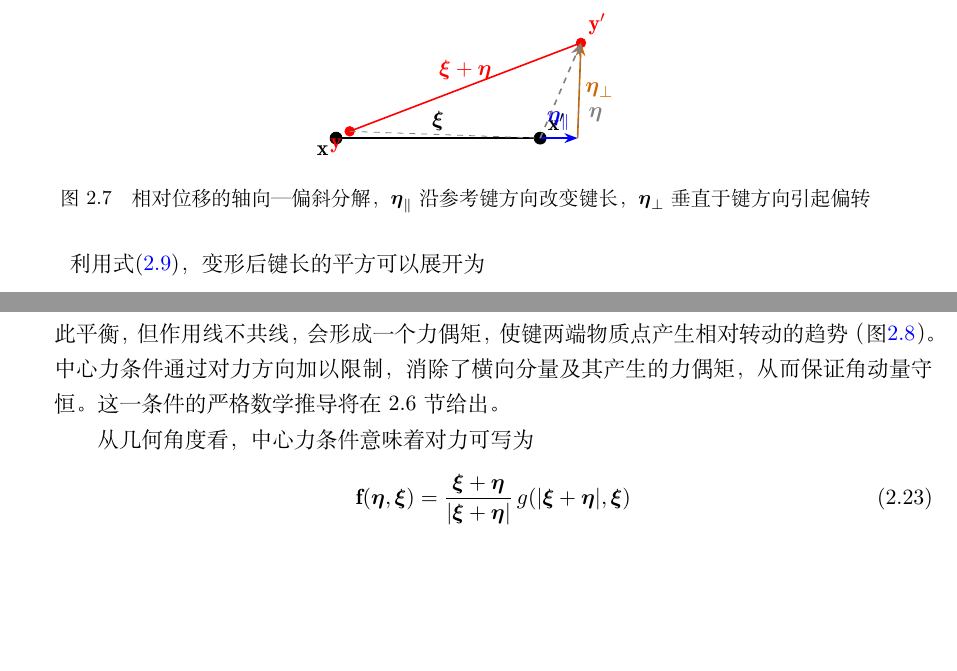
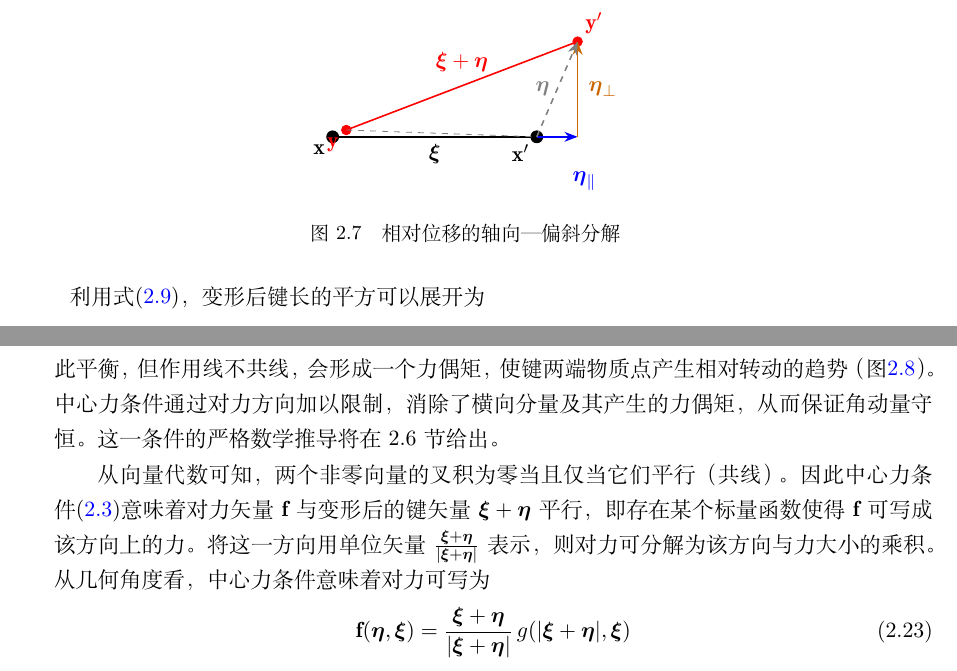
Before and after one commit to liuliwang/PD-book, a LaTeX thesis (main.tex, which reads chapters/ch02_framework.tex): two parts of pages 36 and 39 of 155, joined at a grey line, cut so that both start at the same text, the shorter picture padded with empty space. Compiled offline with XeLaTeX.

Commit message:
第2章：优化图2.6

```diff
--- a/chapters/ch02_framework.tex
+++ b/chapters/ch02_framework.tex
@@ -320,28 +320,27 @@
   \begin{tikzpicture}[scale=1.2]
     % 参考键
     \filldraw (0,0) circle (2.5pt) node[below left] {$\mathbf{x}$};
-    \filldraw (3,0) circle (2.5pt) node[above right] {$\mathbf{x}'$};
+    \filldraw (3,0) circle (2.5pt) node[below left] {$\mathbf{x}'$};
     \draw[thick] (0,0) -- (3,0);
-    \node[above] at (1.5,0) {$\boldsymbol{\xi}$};
+    \node[below] at (1.5,0) {$\boldsymbol{\xi}$};
     % 变形后位置
     \filldraw[red] (0.2,0.1) circle (2pt) node[below left, red] {$\mathbf{y}$};
     \filldraw[red] (3.6,1.4) circle (2pt) node[above right, red] {$\mathbf{y}'$};
     \draw[thick, red] (0.2,0.1) -- (3.6,1.4);
-    \node[red, above] at (1.9,0.75) {$\boldsymbol{\xi}+\boldsymbol{\eta}$};
+    \node[red, above] at (1.9,0.85) {$\boldsymbol{\xi}+\boldsymbol{\eta}$};
     % 轴向分量 η_∥
-    \draw[blue, thick, -{Stealth}] (3,0) -- (3.55,0);
-    \node[blue, above] at (3.27,0) {$\boldsymbol{\eta}_{\parallel}$};
+    \draw[blue, thick, -{Stealth}] (3,0) -- (3.6,0);
+    \node[blue, below] at (3.7,-0.4) {$\boldsymbol{\eta}_{\parallel}$};
     % 偏斜分量 η_⊥
-    \draw[orange!80!black, thick, -{Stealth}] (3.55,0) -- (3.6,1.4);
-    \node[orange!80!black, right] at (3.55,0.7) {$\boldsymbol{\eta}_{\perp}$};
+    \draw[orange!80!black, thick, -{Stealth}] (3.6,0) -- (3.6,1.4);
+    \node[orange!80!black, right] at (3.65,0.7) {$\boldsymbol{\eta}_{\perp}$};
     % 完整相对位移 η
     \draw[gray, dashed, thick, -{Stealth}] (3,0) -- (3.6,1.4);
-    \node[gray, right] at (3.6,0.35) {$\boldsymbol{\eta}$};
+    \node[gray, left] at (3.3,0.7) {$\boldsymbol{\eta}$};
     % 辅助虚线
     \draw[gray, dashed] (0.2,0.1) -- (3,0);
-    \draw[gray, dashed] (3.55,0) -- (3.6,1.4);
   \end{tikzpicture}
-  \caption{相对位移的轴向—偏斜分解，$\boldsymbol{\eta}_{\parallel}$ 沿参考键方向改变键长，$\boldsymbol{\eta}_{\perp}$ 垂直于键方向引起偏转}
+  \caption{相对位移的轴向—偏斜分解}
   \label{fig:bond-decomp}
 \end{figure}
 
@@ -439,7 +438,7 @@
 \end{equation}
 该条件要求对力方向与变形后键的方向 $\boldsymbol{\xi}+\boldsymbol{\eta}$ 共线。从物理上看，反作用条件只保证成对力等大反向，但并不禁止对力含有垂直于键方向的分量。若存在这种横向分量，虽然两力仍彼此平衡，但作用线不共线，会形成一个力偶矩，使键两端物质点产生相对转动的趋势（图\ref{fig:central-force}）。中心力条件通过对力方向加以限制，消除了横向分量及其产生的力偶矩，从而保证角动量守恒。这一条件的严格数学推导将在 2.6 节给出。
 
-从几何角度看，中心力条件意味着对力可写为
+从向量代数可知，两个非零向量的叉积为零当且仅当它们平行（共线）。因此中心力条件\eqref{eq:central-force}意味着对力矢量 $\mathbf{f}$ 与变形后的键矢量 $\boldsymbol{\xi}+\boldsymbol{\eta}$ 平行，即存在某个标量函数使得 $\mathbf{f}$ 可写成该方向上的力。将这一方向用单位矢量 $\frac{\boldsymbol{\xi}+\boldsymbol{\eta}}{|\boldsymbol{\xi}+\boldsymbol{\eta}|}$ 表示，则对力可分解为该方向与力大小的乘积。从几何角度看，中心力条件意味着对力可写为
 \begin{equation}
   \mathbf{f}(\boldsymbol{\eta},\boldsymbol{\xi})=\frac{\boldsymbol{\xi}+\boldsymbol{\eta}}{|\boldsymbol{\xi}+\boldsymbol{\eta}|}\,g(|\boldsymbol{\xi}+\boldsymbol{\eta}|,\boldsymbol{\xi})
   \label{eq:central-force-form}
```
